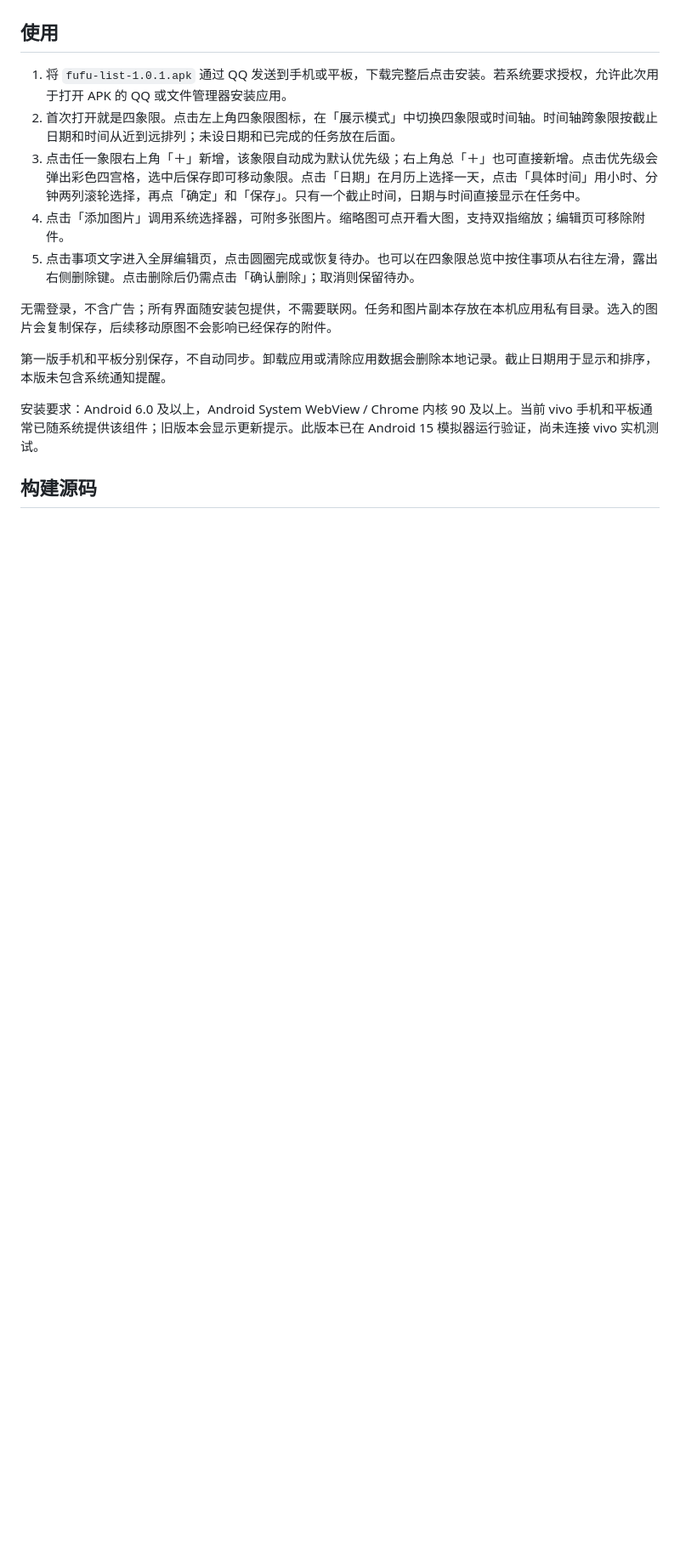
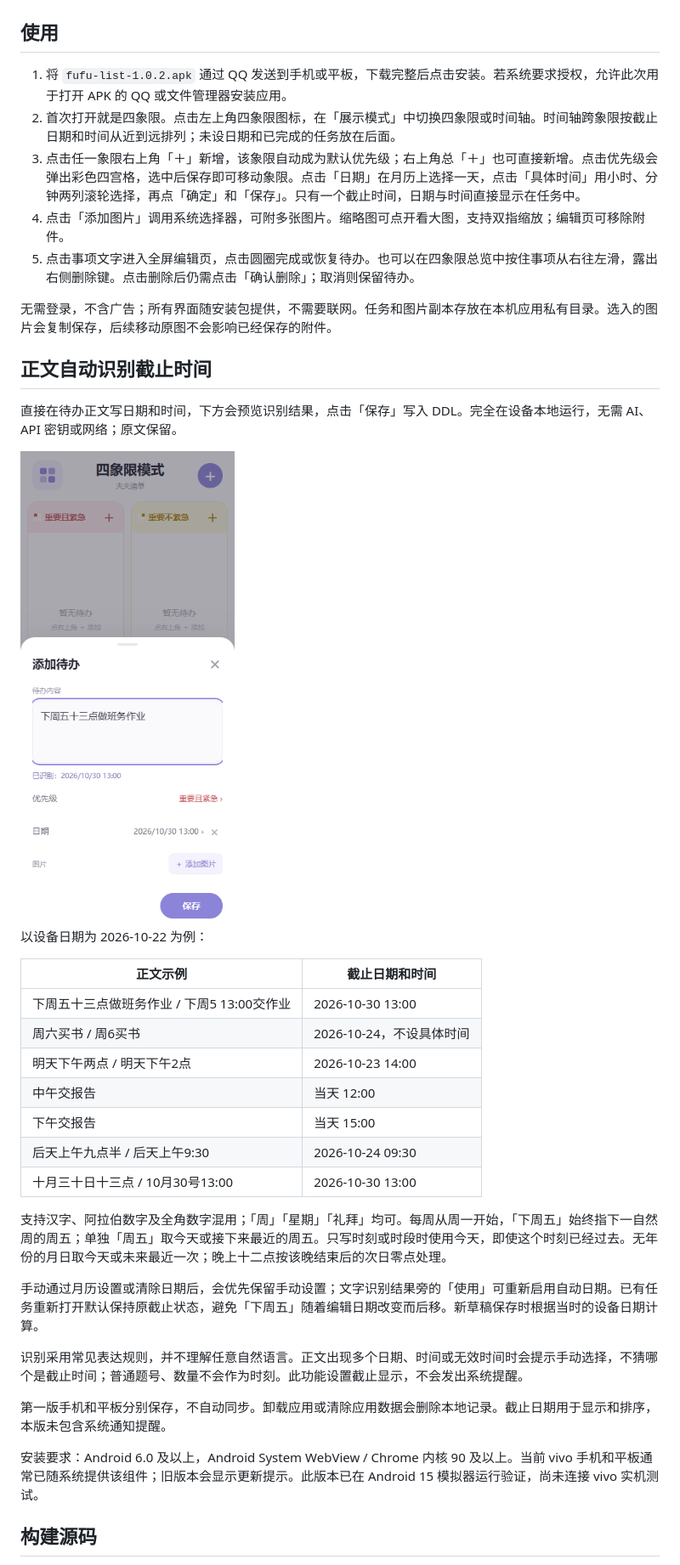
Before and after one commit to Tabassa/fufu-list, a Markdown page: README.md, the part around one of its changes. Shown at 85% size. GitHub-like rendering; pictures changed too: docs/deadline-recognition.png (added); blank space fills up the shorter version.

Commit message:
Recognize Chinese deadlines offline while editing tasks

```diff
--- a/README.md
+++ b/README.md
@@ -17,7 +17,7 @@
 
 ## 使用
 
-1. 将 `fufu-list-1.0.1.apk` 通过 QQ 发送到手机或平板，下载完整后点击安装。若系统要求授权，允许此次用于打开 APK 的 QQ 或文件管理器安装应用。
+1. 将 `fufu-list-1.0.2.apk` 通过 QQ 发送到手机或平板，下载完整后点击安装。若系统要求授权，允许此次用于打开 APK 的 QQ 或文件管理器安装应用。
 2. 首次打开就是四象限。点击左上角四象限图标，在「展示模式」中切换四象限或时间轴。时间轴跨象限按截止日期和时间从近到远排列；未设日期和已完成的任务放在后面。
 3. 点击任一象限右上角「＋」新增，该象限自动成为默认优先级；右上角总「＋」也可直接新增。点击优先级会弹出彩色四宫格，选中后保存即可移动象限。点击「日期」在月历上选择一天，点击「具体时间」用小时、分钟两列滚轮选择，再点「确定」和「保存」。只有一个截止时间，日期与时间直接显示在任务中。
 4. 点击「添加图片」调用系统选择器，可附多张图片。缩略图可点开看大图，支持双指缩放；编辑页可移除附件。
@@ -25,6 +25,30 @@
 
 无需登录，不含广告；所有界面随安装包提供，不需要联网。任务和图片副本存放在本机应用私有目录。选入的图片会复制保存，后续移动原图不会影响已经保存的附件。
 
+## 正文自动识别截止时间
+
+直接在待办正文写日期和时间，下方会预览识别结果，点击「保存」写入 DDL。完全在设备本地运行，无需 AI、API 密钥或网络；原文保留。
+
+<img src="docs/deadline-recognition.png" alt="输入下周五十三点做班务作业，自动识别截止日期及时间" width="360">
+
+以设备日期为 2026-10-22 为例：
+
+| 正文示例 | 截止日期和时间 |
+| --- | --- |
+| 下周五十三点做班务作业 / 下周5 13:00交作业 | 2026-10-30 13:00 |
+| 周六买书 / 周6买书 | 2026-10-24，不设具体时间 |
+| 明天下午两点 / 明天下午2点 | 2026-10-23 14:00 |
+| 中午交报告 | 当天 12:00 |
+| 下午交报告 | 当天 15:00 |
+| 后天上午九点半 / 后天上午9:30 | 2026-10-24 09:30 |
+| 十月三十日十三点 / 10月30号13:00 | 2026-10-30 13:00 |
+
+支持汉字、阿拉伯数字及全角数字混用；「周」「星期」「礼拜」均可。每周从周一开始，「下周五」始终指下一自然周的周五；单独「周五」取今天或接下来最近的周五。只写时刻或时段时使用今天，即使这个时刻已经过去。无年份的月日取今天或未来最近一次；晚上十二点按该晚结束后的次日零点处理。
+
+手动通过月历设置或清除日期后，会优先保留手动设置；文字识别结果旁的「使用」可重新启用自动日期。已有任务重新打开默认保持原截止状态，避免「下周五」随着编辑日期改变而后移。新草稿保存时根据当时的设备日期计算。
+
+识别采用常见表达规则，并不理解任意自然语言。正文出现多个日期、时间或无效时间时会提示手动选择，不猜哪个是截止时间；普通题号、数量不会作为时刻。此功能设置截止显示，不会发出系统提醒。
+
 第一版手机和平板分别保存，不自动同步。卸载应用或清除应用数据会删除本地记录。截止日期用于显示和排序，本版未包含系统通知提醒。
 
 安装要求：Android 6.0 及以上，Android System WebView / Chrome 内核 90 及以上。当前 vivo 手机和平板通常已随系统提供该组件；旧版本会显示更新提示。此版本已在 Android 15 模拟器运行验证，尚未连接 vivo 实机测试。
```
Also changed, not shown: other parts of README.md (+6 -6 lines), VALIDATION.md (+11 -0 lines), 9 other files.
